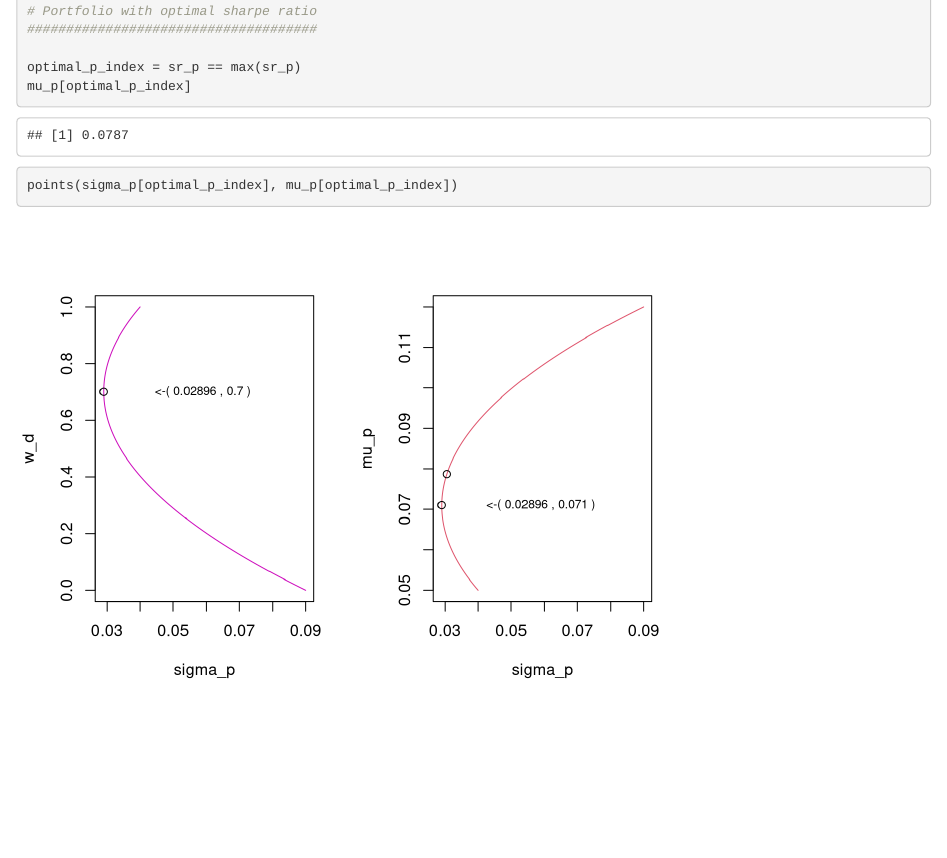
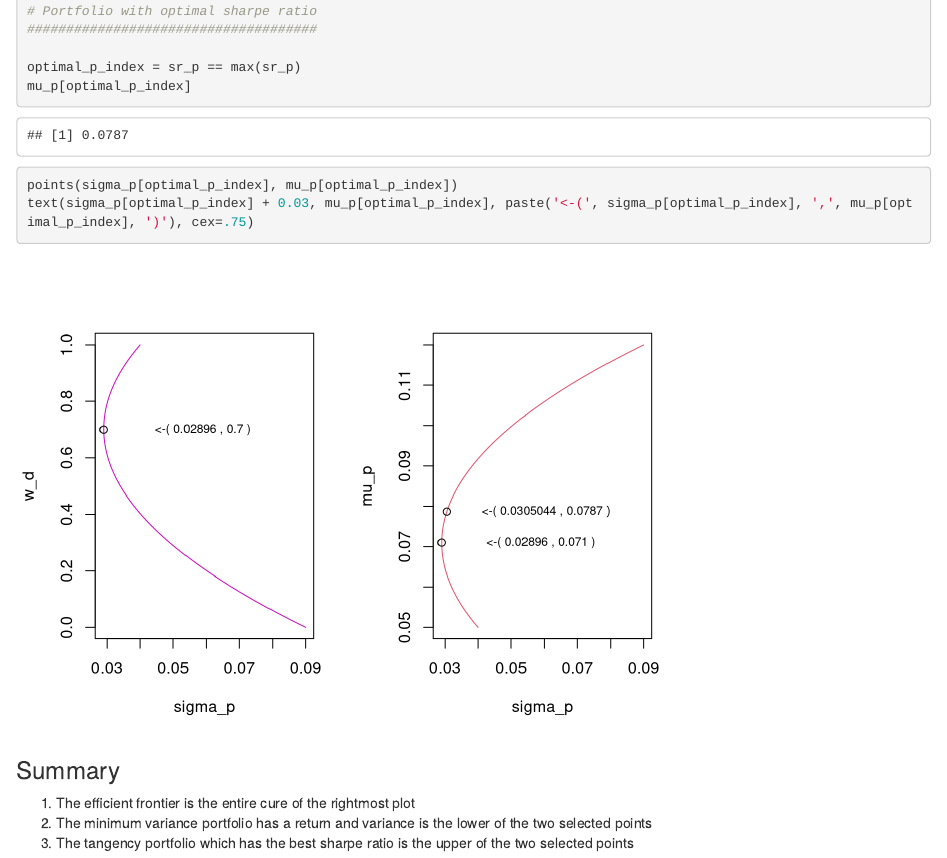
Before and after one commit to Carolusian/fintech, an R Markdown document (ft3_markowitz.Rmd): the page in a window 1100 px wide, from 1160 px down. Rendered offline with R 4.5, knitr and Pandoc, with nearby package versions.

````diff
--- a/ft3_markowitz.Rmd
+++ b/ft3_markowitz.Rmd
@@ -1,6 +1,8 @@
 ---
 title: "Markowitz Mean-Variance Model"
-output: html_notebook
+output:
+  html_document: default
+  html_notebook: default
 ---
 
 ## Portfolio of Two Risky Assets
@@ -58,4 +60,10 @@
 optimal_p_index = sr_p == max(sr_p)
 mu_p[optimal_p_index]
 points(sigma_p[optimal_p_index], mu_p[optimal_p_index])
+text(sigma_p[optimal_p_index] + 0.03, mu_p[optimal_p_index], paste('<-(', sigma_p[optimal_p_index], ',', mu_p[optimal_p_index], ')'), cex=.75)
 ```
+### Summary
+
+1. The efficient frontier is the entire cure of the rightmost plot
+2. The minimum variance portfolio has a return and variance is the lower of the two selected points
+3. The tangency portfolio which has the best sharpe ratio is the upper of the two selected points
````
